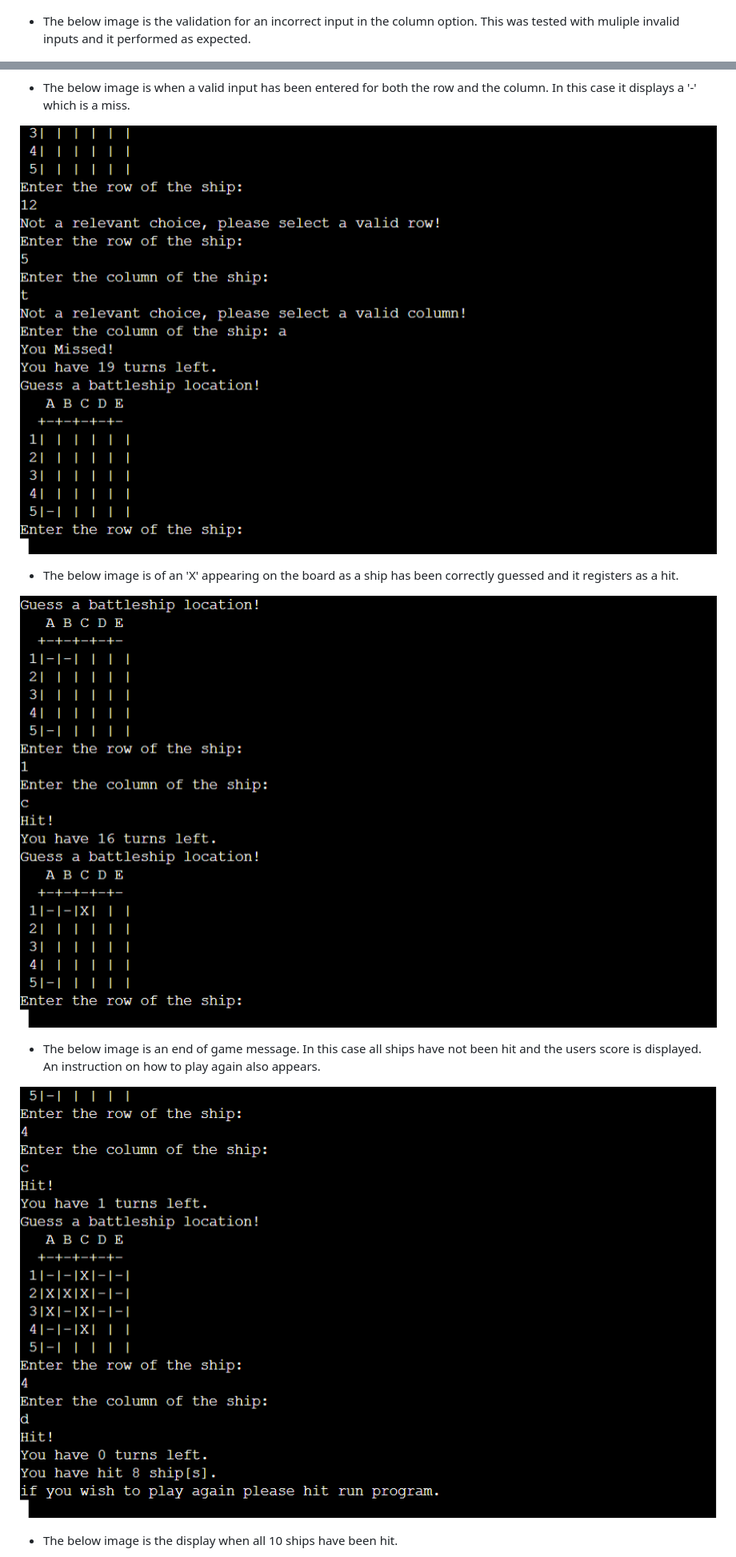
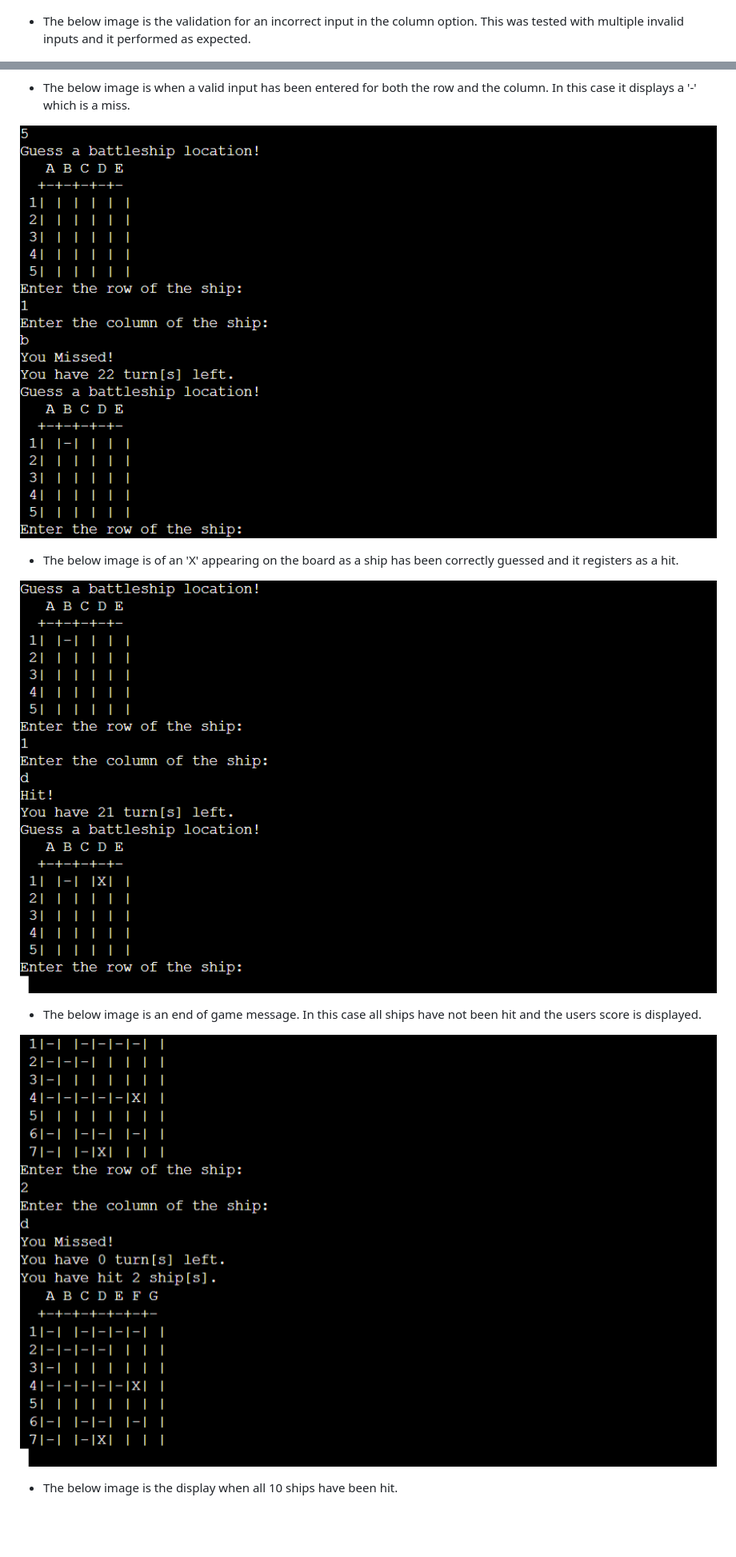
Before and after one commit to Johncci/battleship-wars, a Markdown page: README.md, 2 parts joined by grey strips. Shown at 80% size. Drawn GitHub-style; pictures changed too: images/end-game-ships-hit.png (added), images/ship-hit.png (deleted), images/ships-hit-end.png (deleted); blank space fills up the shorter version.

Commit message:
change readme screenshots to reflect updated code.

```diff
--- a/README.md
+++ b/README.md
@@ -67,21 +67,21 @@ The following are screenshots of each step of the game including input validatio
 
 ![Gameplay structure and validatation messages](images/column-entry.png)
 
-* The below image is the validation for an incorrect input in the column option. This was tested with muliple invalid inputs and it performed as expected.
+* The below image is the validation for an incorrect input in the column option. This was tested with multiple invalid inputs and it performed as expected.
 
 ![Gameplay structure and validatation messages](images/column-validation.png)
 
 * The below image is when a valid input has been entered for both the row and the column. In this case it displays a '-' which is a miss.
 
-![Gameplay structure and validatation messages](images/valid-entry.png)
+![Gameplay structure and validatation messages](images/valid-entry-miss.png)
 
 * The below image is of an 'X' appearing on the board as a ship has been correctly guessed and it registers as a hit.
 
-![Gameplay structure and validatation messages](images/ship-hit.png)
+![Gameplay structure and validatation messages](images/valid-entry-hit.png)
 
-* The below image is an end of game message. In this case all ships have not been hit and the users score is displayed. An instruction on how to play again also appears.
+* The below image is an end of game message. In this case all ships have not been hit and the users score is displayed.
 
-![Gameplay structure and validatation messages](images/ships-hit-end.png)
+![Gameplay structure and validatation messages](images/end-game-ships-hit.png)
 
 * The below image is the display when all 10 ships have been hit.
 
```
Also changed, not shown: other parts of README.md (+6 -2 lines).
